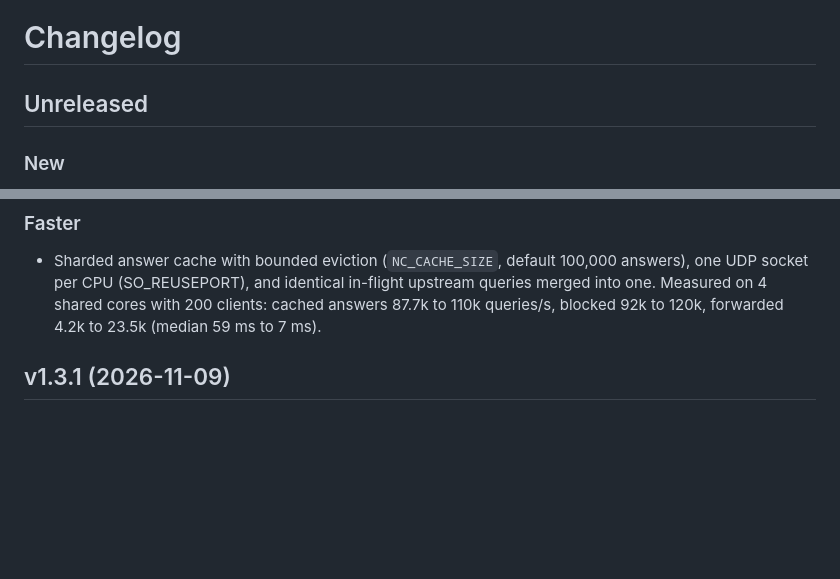
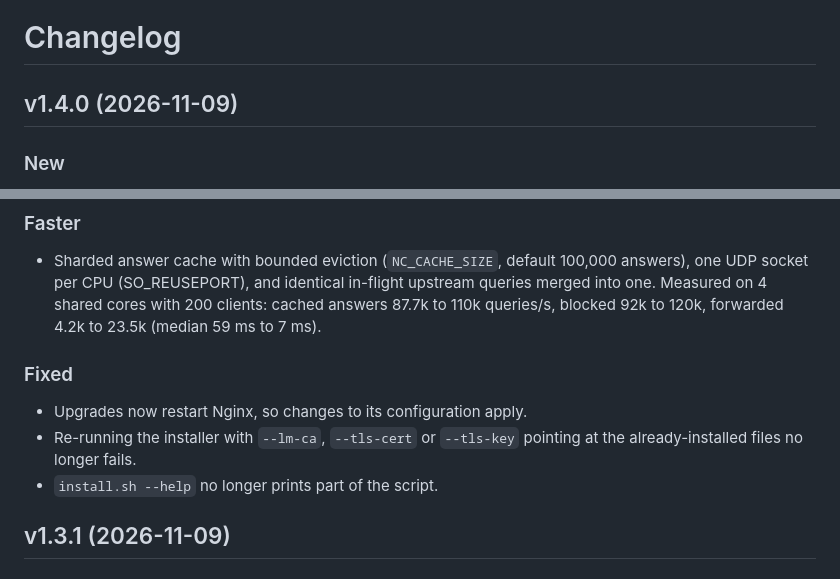
Before and after one commit to justinthoms/MY-DNS, a Markdown page: CHANGELOG.md, 2 parts joined by grey strips. Drawn GitHub-style; blank space fills up the shorter version.

```diff
--- a/CHANGELOG.md
+++ b/CHANGELOG.md
@@ -1,6 +1,6 @@
 # Changelog
 
-## Unreleased
+## v1.4.0 (2026-11-09)
 
 ### New
 - **Built-in recursive resolver**: `install.sh --with-unbound` installs
@@ -29,6 +29,12 @@
   in-flight upstream queries merged into one. Measured on 4 shared cores
   with 200 clients: cached answers 87.7k to 110k queries/s, blocked 92k to
   120k, forwarded 4.2k to 23.5k (median 59 ms to 7 ms).
+
+### Fixed
+- Upgrades now restart Nginx, so changes to its configuration apply.
+- Re-running the installer with `--lm-ca`, `--tls-cert` or `--tls-key`
+  pointing at the already-installed files no longer fails.
+- `install.sh --help` no longer prints part of the script.
 
 ## v1.3.1 (2026-11-09)
 
```
Also changed, not shown: README.md (+17 -2 lines), docs/INSTALL.md (+2 -2 lines), docs/screenshots/07-dns-settings.png, docs/screenshots/16-protection.png (added), 9 other files.
